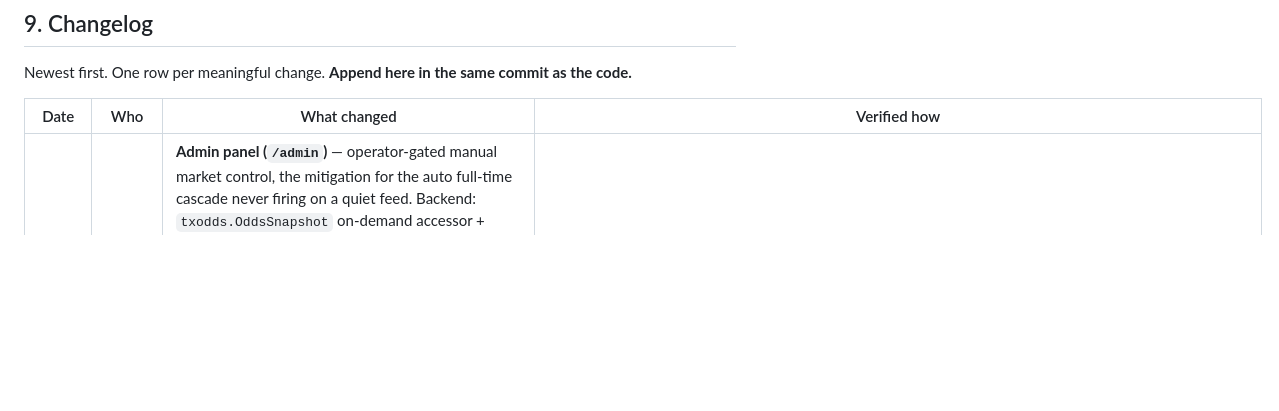
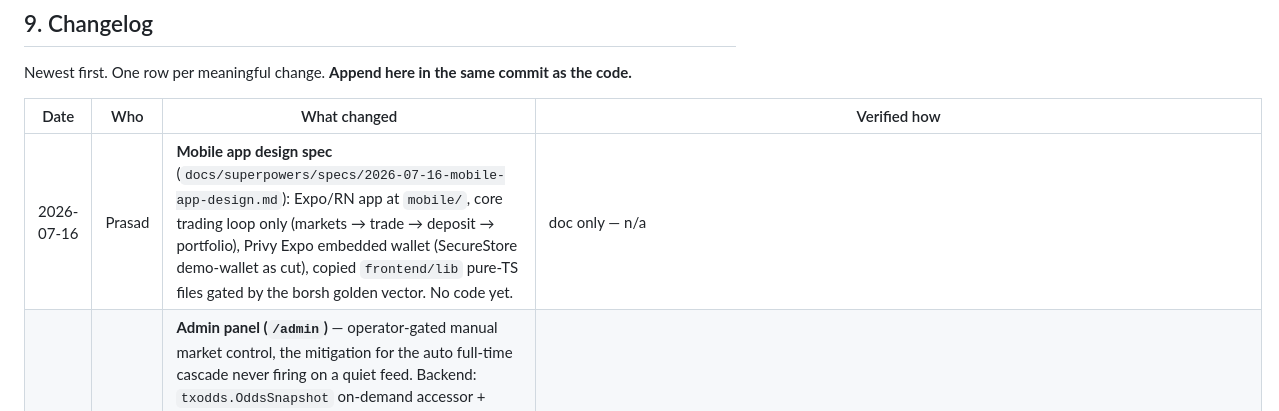
Before and after one commit to Zerith-Studio/prediction-market, a Markdown page: progress.md, the part around the change. Drawn GitHub-style; blank space fills up the shorter version.

Commit message:
docs(mobile): design spec for the consumer mobile app (Expo core trading loop)

```diff
--- a/progress.md
+++ b/progress.md
@@ -216,6 +216,7 @@ Newest first. One row per meaningful change. **Append here in the same commit as
 
 | Date | Who | What changed | Verified how |
 |---|---|---|---|
+| 2026-07-16 | Prasad | **Mobile app design spec** (`docs/superpowers/specs/2026-07-16-mobile-app-design.md`): Expo/RN app at `mobile/`, core trading loop only (markets → trade → deposit → portfolio), Privy Expo embedded wallet (SecureStore demo-wallet as cut), copied `frontend/lib` pure-TS files gated by the borsh golden vector. No code yet. | doc only — n/a |
 | 2026-07-16 | Ashish | **Admin panel (`/admin`)** — operator-gated manual market control, the mitigation for the auto full-time cascade never firing on a quiet feed. Backend: `txodds.OddsSnapshot` on-demand accessor + `api.FixtureSource` wiring (provider lifted to `run()` scope, `WithFixtures`), `lifecycle.ResolveMarketManually` (single-market binary/precision resolve reusing the cascade primitives), new `internal/api/admin.go` — operator-wallet challenge→session auth (ed25519, in-memory token) + handlers for fixtures/odds/create-markets/resolve/close/clear-orders/resolve-from-score/ops. `ADMIN_PUBKEY` env (defaults to operator). Frontend: `app/admin/page.tsx` + `lib/adminApi.ts` reusing `usePitchWallet.signMessage`, design tokens, TopBar, VerifyLink. | `go build`/`vet` ✅ · `go test ./internal/api -run TestAdmin` ✅ (auth 401/403/200 + replay-reject; binary→settled, precision→settled, bad outcome→400, unauthed→401) · frontend `tsc --noEmit` ✅ · `npm run build` ✅ · live click-through pending |
 | 2026-07-15 | Ashish | **Adversarial / demo-readiness pass** (`docs/DEMO-READINESS.md`). Found + fixed a real **uint64 overflow exploit**: a crafted order size wrapped `BuyCost` near zero, locking ~$0.25 for a 30-trillion-share order (accepted as 200) — now capped at `models.MaxOrderSize` in the engine + store. New tests: exchange invariants (concurrency no-over-fill, money conservation to the micro, replay-once, revert-reconcile), 28 HTTP attack-vectors (all clean 4xx, never 5xx), whole-server concurrent HTTP load (120 in-flight reqs, 0×5xx, WS stays live). Also fixed mirror-divergence (engine unwinds on rejected mirror write; bot quotes expire) and CreateIdempotent settle ATAs. | `go test ./internal/exchange` (chaos) ✅ · `./internal/api` (attack + load) ✅ · full regression green · live server restarted on the fixed binary, covering England vs Argentina |
 | 2026-07-15 | Ashish | **Everything real, end to end.** TxLINE integration via the free World Cup tier (guest JWT → on-chain `subscribe` to txoracle `6pW64…` → activation; self-provisioning, cached) — England vs Argentina fixture live-priced (dnb 54¢). New TxLINE-priced templates (dnb_home w/ VOID, ou_1h_075) + per-market VOID resolution. Server on-chain mode: markets initialized/resolved on devnet, crank settles UI fills (CreateIdempotent ATA fix), two-step cosigned deposits, bot's own on-chain vault. Realized PnL on sells (+migration). Gemini one-liners. Frontend: fixtures.ts DELETED, markets index, combos RFQ builder (mutex greying, quote countdown), precision page (entry, distribution, leaderboard), portfolio exit/cancel + realized/unrealized PnL at best-bid mark, real deposit flow in TradePanel. | Scripted product e2e vs the LIVE stack: real deposit txs; fill → devnet settle `27VgrXKiLby34HiPorxTZYRBhK2R8zjn191sxK3MRtuADqJ3cBkHnaxV5txqHWFvpucq7ktMfAemXWydQj83M4qQ`; exit/cancel/precision ✓; combo quoted $5→$14.17 from live TxLINE prices, mutex rejected ✓ · Go suites + golden vector + `npm run build` ✅ · caveat: public devnet RPC 429s under load (index poll now 30s) |
```
Also changed, not shown: 1 other file.
